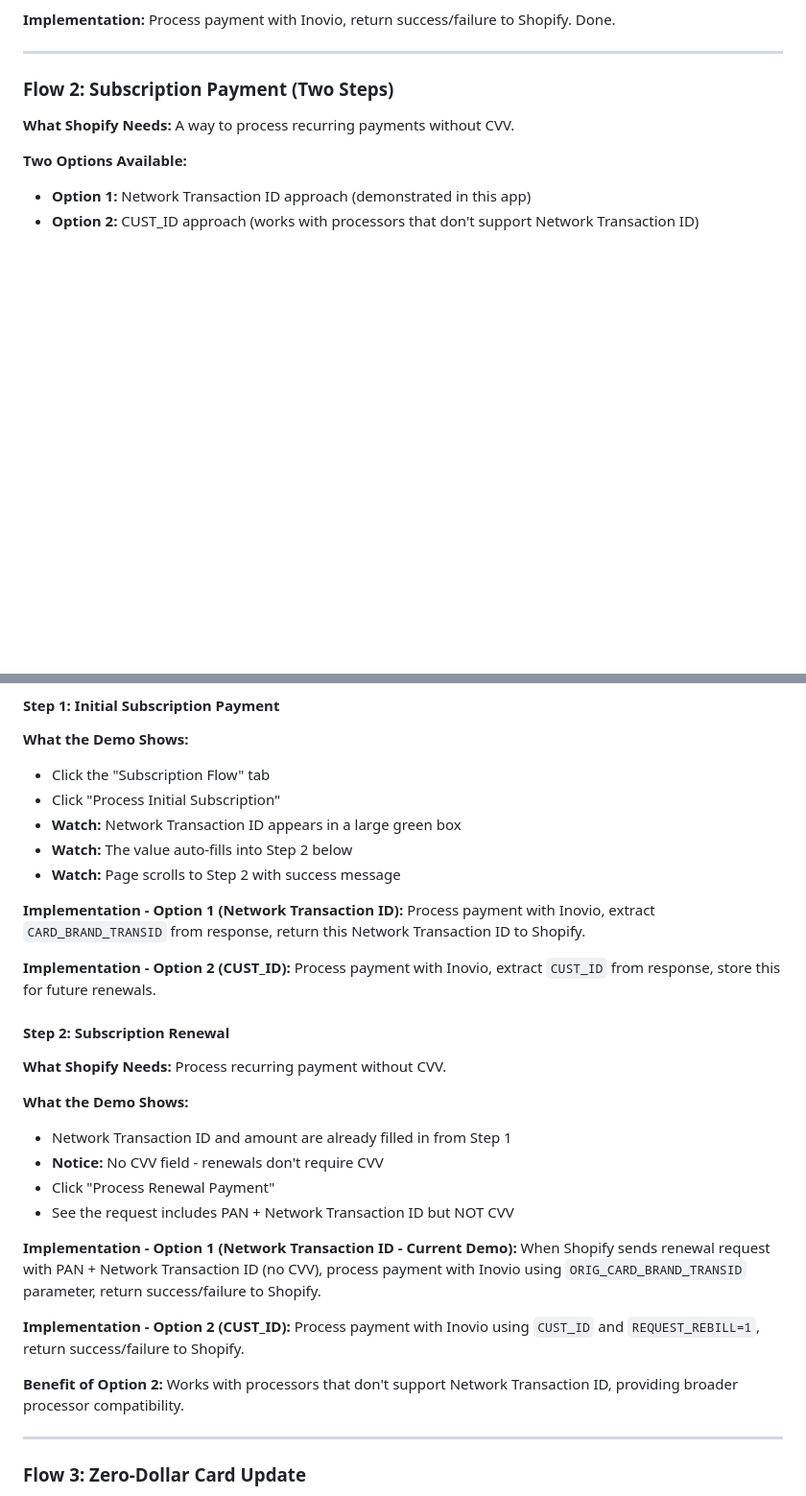
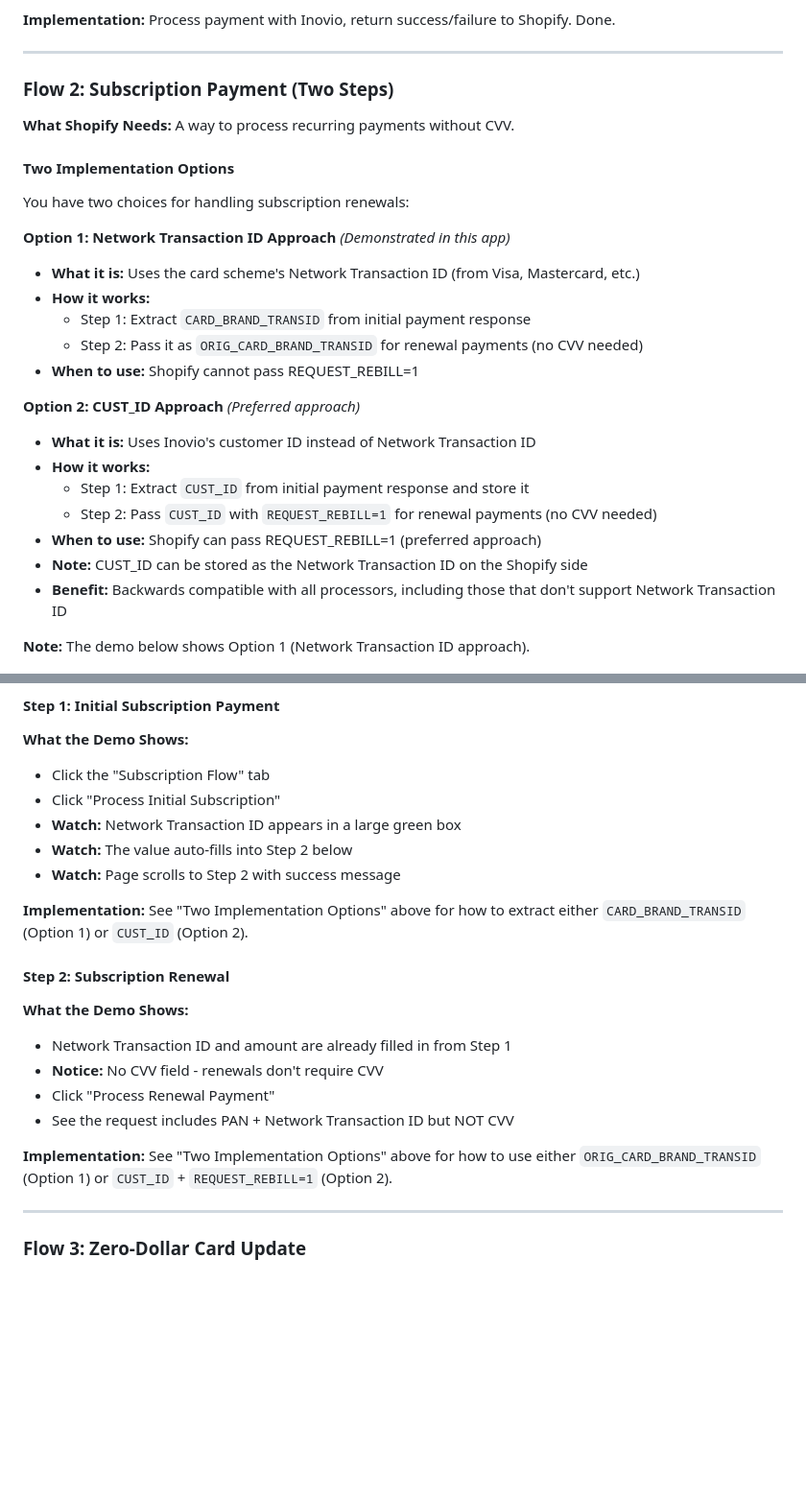
Before and after one commit to Inoviopay/Bankful-Demo, a Markdown page: README.md, 2 parts joined by grey strips. Shown: that part at 96% size. Drawn GitHub-style; blank space fills up the shorter version.

```diff
--- a/README.md
+++ b/README.md
@@ -65,9 +65,29 @@ docker-compose down
 
 **What Shopify Needs:** A way to process recurring payments without CVV.
 
-**Two Options Available:**
-- **Option 1:** Network Transaction ID approach (demonstrated in this app)
-- **Option 2:** CUST_ID approach (works with processors that don't support Network Transaction ID)
+#### Two Implementation Options
+
+You have two choices for handling subscription renewals:
+
+**Option 1: Network Transaction ID Approach** *(Demonstrated in this app)*
+
+- **What it is:** Uses the card scheme's Network Transaction ID (from Visa, Mastercard, etc.)
+- **How it works:**
+  - Step 1: Extract `CARD_BRAND_TRANSID` from initial payment response
+  - Step 2: Pass it as `ORIG_CARD_BRAND_TRANSID` for renewal payments (no CVV needed)
+- **When to use:** Shopify cannot pass REQUEST_REBILL=1
+
+**Option 2: CUST_ID Approach** *(Preferred approach)*
+
+- **What it is:** Uses Inovio's customer ID instead of Network Transaction ID
+- **How it works:**
+  - Step 1: Extract `CUST_ID` from initial payment response and store it
+  - Step 2: Pass `CUST_ID` with `REQUEST_REBILL=1` for renewal payments (no CVV needed)
+- **When to use:** Shopify can pass REQUEST_REBILL=1 (preferred approach)
+- **Note:** CUST_ID can be stored as the Network Transaction ID on the Shopify side
+- **Benefit:** Backwards compatible with all processors, including those that don't support Network Transaction ID
+
+**Note:** The demo below shows Option 1 (Network Transaction ID approach).
 
 ![Subscription Flow Diagram](SubscriptionFlow.png)
 *Visual overview of the two-step subscription process: Initial payment returns an identifier (Network Transaction ID or CUST_ID), which is used for all future renewals without CVV.*
@@ -81,15 +101,9 @@ docker-compose down
 - **Watch:** The value auto-fills into Step 2 below
 - **Watch:** Page scrolls to Step 2 with success message
 
-**Implementation - Option 1 (Network Transaction ID):**
-Process payment with Inovio, extract `CARD_BRAND_TRANSID` from response, return this Network Transaction ID to Shopify.
-
-**Implementation - Option 2 (CUST_ID):**
-Process payment with Inovio, extract `CUST_ID` from response, store this for future renewals.
+**Implementation:** See "Two Implementation Options" above for how to extract either `CARD_BRAND_TRANSID` (Option 1) or `CUST_ID` (Option 2).
 
 #### Step 2: Subscription Renewal
-
-**What Shopify Needs:** Process recurring payment without CVV.
 
 **What the Demo Shows:**
 - Network Transaction ID and amount are already filled in from Step 1
@@ -97,13 +111,7 @@ Process payment with Inovio, extract `CUST_ID` from response, store this for fut
 - Click "Process Renewal Payment"
 - See the request includes PAN + Network Transaction ID but NOT CVV
 
-**Implementation - Option 1 (Network Transaction ID - Current Demo):**
-When Shopify sends renewal request with PAN + Network Transaction ID (no CVV), process payment with Inovio using `ORIG_CARD_BRAND_TRANSID` parameter, return success/failure to Shopify.
-
-**Implementation - Option 2 (CUST_ID):**
-Process payment with Inovio using `CUST_ID` and `REQUEST_REBILL=1`, return success/failure to Shopify.
-
-**Benefit of Option 2:** Works with processors that don't support Network Transaction ID, providing broader processor compatibility.
+**Implementation:** See "Two Implementation Options" above for how to use either `ORIG_CARD_BRAND_TRANSID` (Option 1) or `CUST_ID` + `REQUEST_REBILL=1` (Option 2).
 
 ---
 
```
